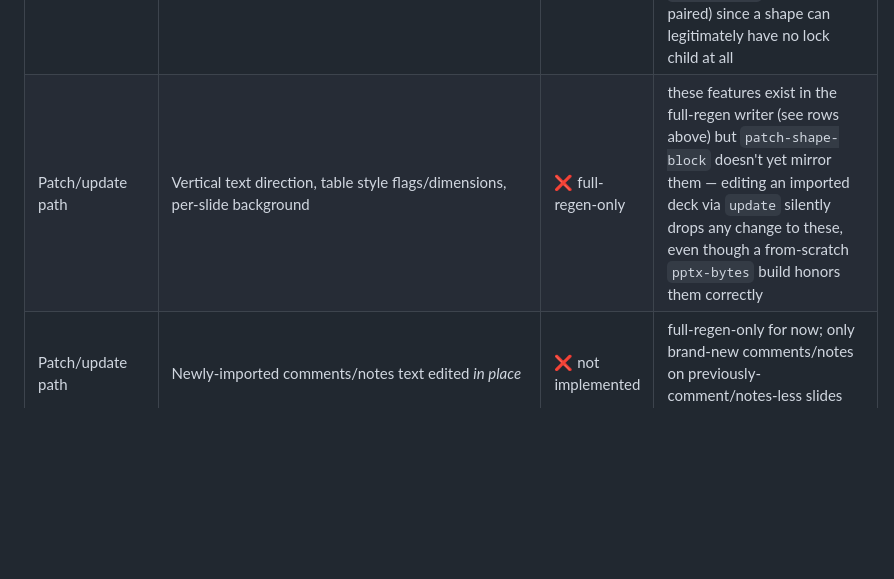
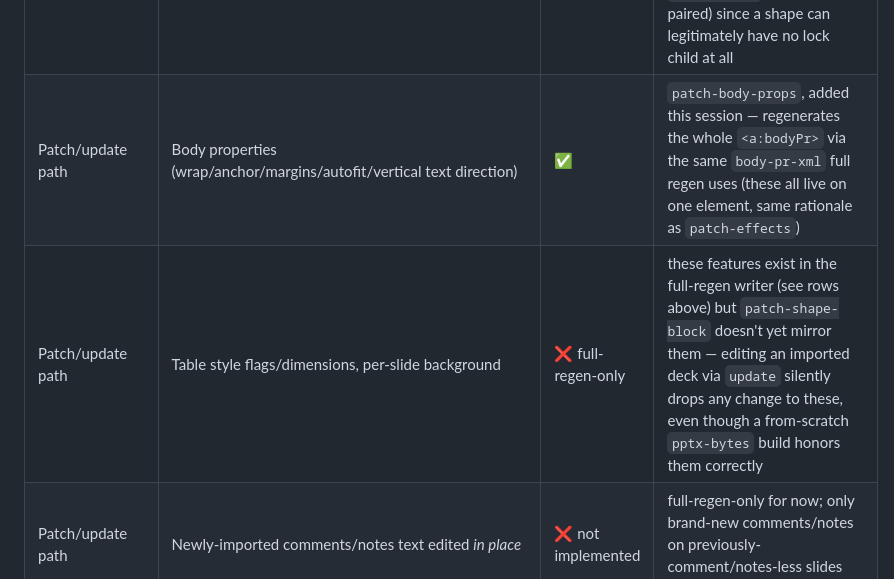
Before and after one commit to kotoba-lang/slides, a Markdown page: README.md, the part around the change. GitHub-like rendering; blank space fills up the shorter version.

Commit message:
docs: mark body properties as patch-path complete in the coverage matrix
Co-Authored-By: Claude Opus 4.8 (1M context)

```diff
--- a/README.md
+++ b/README.md
@@ -304,7 +304,8 @@ For the *reader* side of each row (`kotoba-lang/drawingml`/
 | Patch/update path | Hyperlink: built-in navigation action (`ppaction://...`) | ✅ | `set-hlink-action`, added this session — inserted right before `</a:rPr>`, wired into `apply-rpr-overrides` so it applies whether or not the run's text also changes in the same edit |
 | Patch/update path | Hyperlink: external URL / internal slide jump | ❌ full-regen-only | needs a brand-new package relationship (`.rels` + possibly `[Content_Types].xml`), a bigger lift than an in-place `<a:rPr>` edit — out of scope for the built-in-action patch above |
 | Patch/update path | Lock flags (picture/shape/table-or-chart) | ✅ | `patch-pic-locks`/`patch-graphic-frame-locks`/`patch-sp-locks`, added this session — the first two replace attributes in place (the host element always has exactly one lock child in this writer's own output); `patch-sp-locks` rebuilds the whole `<p:cNvSpPr>` (self-closing or paired) since a shape can legitimately have no lock child at all |
-| Patch/update path | Vertical text direction, table style flags/dimensions, per-slide background | ❌ full-regen-only | these features exist in the full-regen writer (see rows above) but `patch-shape-block` doesn't yet mirror them — editing an imported deck via `update` silently drops any change to these, even though a from-scratch `pptx-bytes` build honors them correctly |
+| Patch/update path | Body properties (wrap/anchor/margins/autofit/vertical text direction) | ✅ | `patch-body-props`, added this session — regenerates the whole `<a:bodyPr>` via the same `body-pr-xml` full regen uses (these all live on one element, same rationale as `patch-effects`) |
+| Patch/update path | Table style flags/dimensions, per-slide background | ❌ full-regen-only | these features exist in the full-regen writer (see rows above) but `patch-shape-block` doesn't yet mirror them — editing an imported deck via `update` silently drops any change to these, even though a from-scratch `pptx-bytes` build honors them correctly |
 | Patch/update path | Newly-imported comments/notes text edited *in place* | ❌ not implemented | full-regen-only for now; only brand-new comments/notes on previously-comment/notes-less slides get added by patching |
 | Deferred subsystems | SmartArt / OLE / animations (`p:timing`) | ❌ out of scope | large independent subsystems, not started |
 
```
